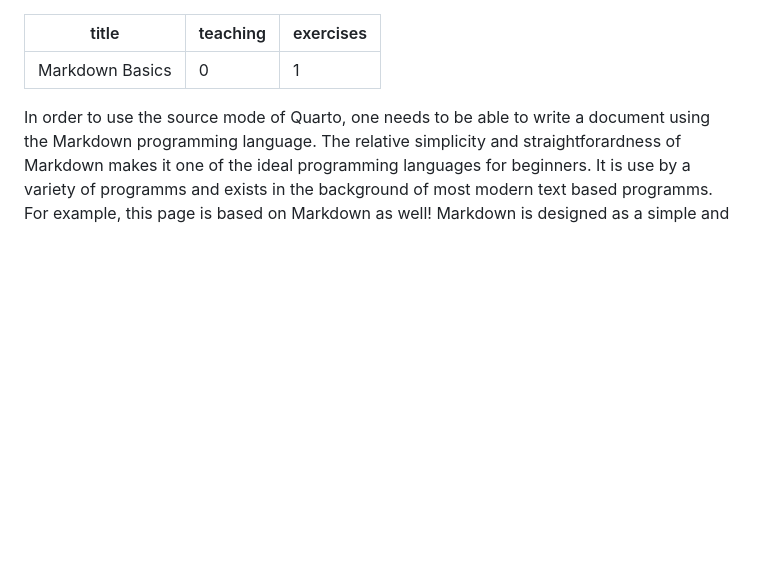
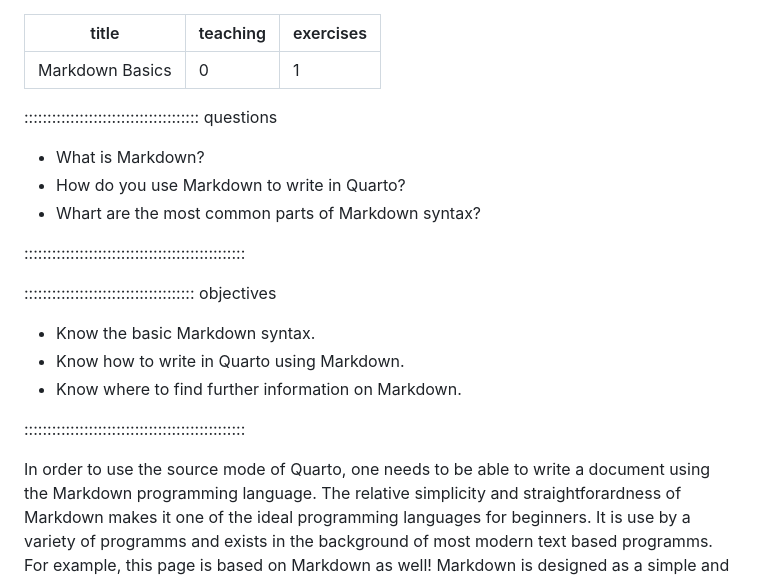
Before and after one commit to HERMES-DKZ/quarto-publishing, a Markdown page: episodes/03.markdownbasics.md, the part around the change. Rendered like a GitHub page; blank space fills up the shorter version.

```diff
--- a/episodes/markdownbasics.md
+++ b/episodes/03.markdownbasics.md
@@ -3,6 +3,22 @@ title: "Markdown Basics"
 teaching: 0
 exercises: 1
 ---
+
+:::::::::::::::::::::::::::::::::::::: questions
+
+- What is Markdown?
+- How do you use Markdown to write in Quarto?
+- Whart are the most common parts of Markdown syntax?
+
+::::::::::::::::::::::::::::::::::::::::::::::::
+
+::::::::::::::::::::::::::::::::::::: objectives
+
+- Know the basic Markdown syntax.
+- Know how to write in Quarto using Markdown.
+- Know where to find further information on Markdown.
+
+::::::::::::::::::::::::::::::::::::::::::::::::
 
 In order to use the source mode of Quarto, one needs to be able to write a document using the Markdown programming language.
 The relative simplicity and straightforardness of Markdown makes it one of the ideal programming languages for beginners. It is use by a variety of programms and exists in the background of most modern text based programms.
```
